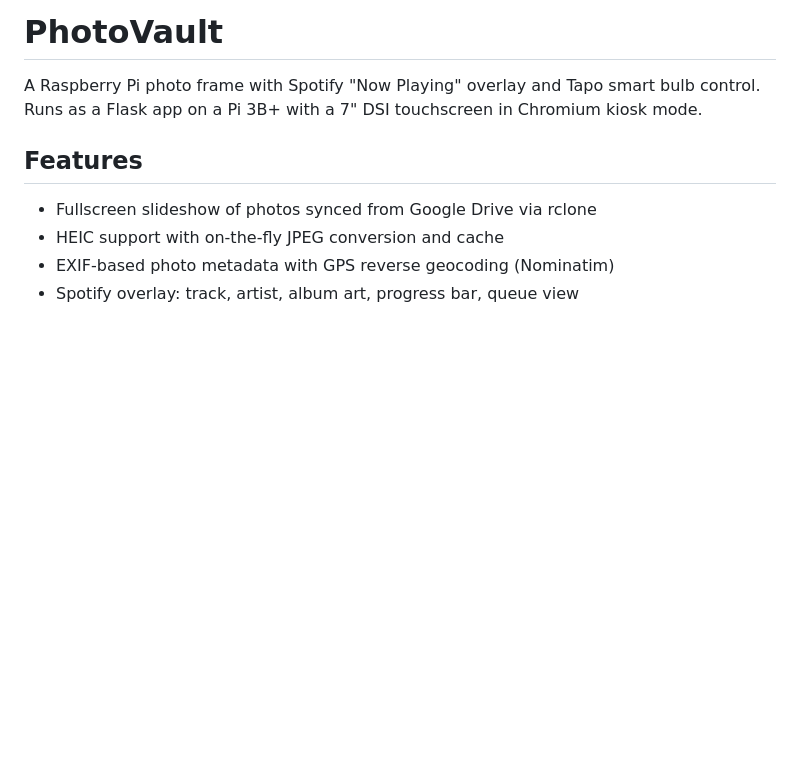
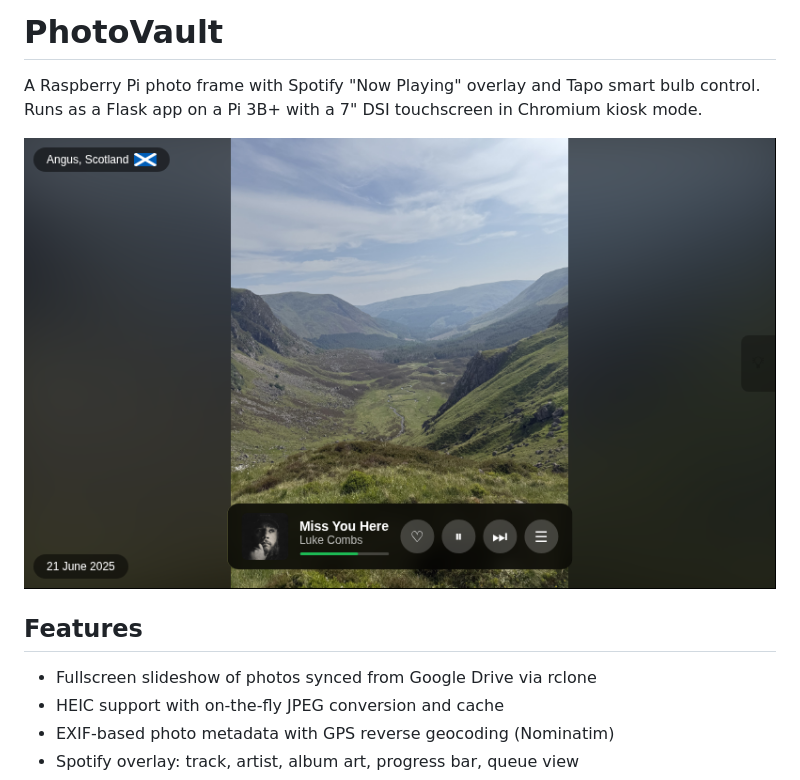
Before and after one commit to EwanStewart/PhotoVault, a Markdown page: README.md, the part around the change. Drawn GitHub-style; pictures changed too: docs/screenshot.png (added); blank space fills up the shorter version.

Commit message:
Add kiosk screenshot to README

```diff
--- a/README.md
+++ b/README.md
@@ -1,6 +1,8 @@
 # PhotoVault
 
 A Raspberry Pi photo frame with Spotify "Now Playing" overlay and Tapo smart bulb control. Runs as a Flask app on a Pi 3B+ with a 7" DSI touchscreen in Chromium kiosk mode.
+
+![PhotoVault kiosk showing an Angus hillside with the Spotify overlay](docs/screenshot.png)
 
 ## Features
 
```
